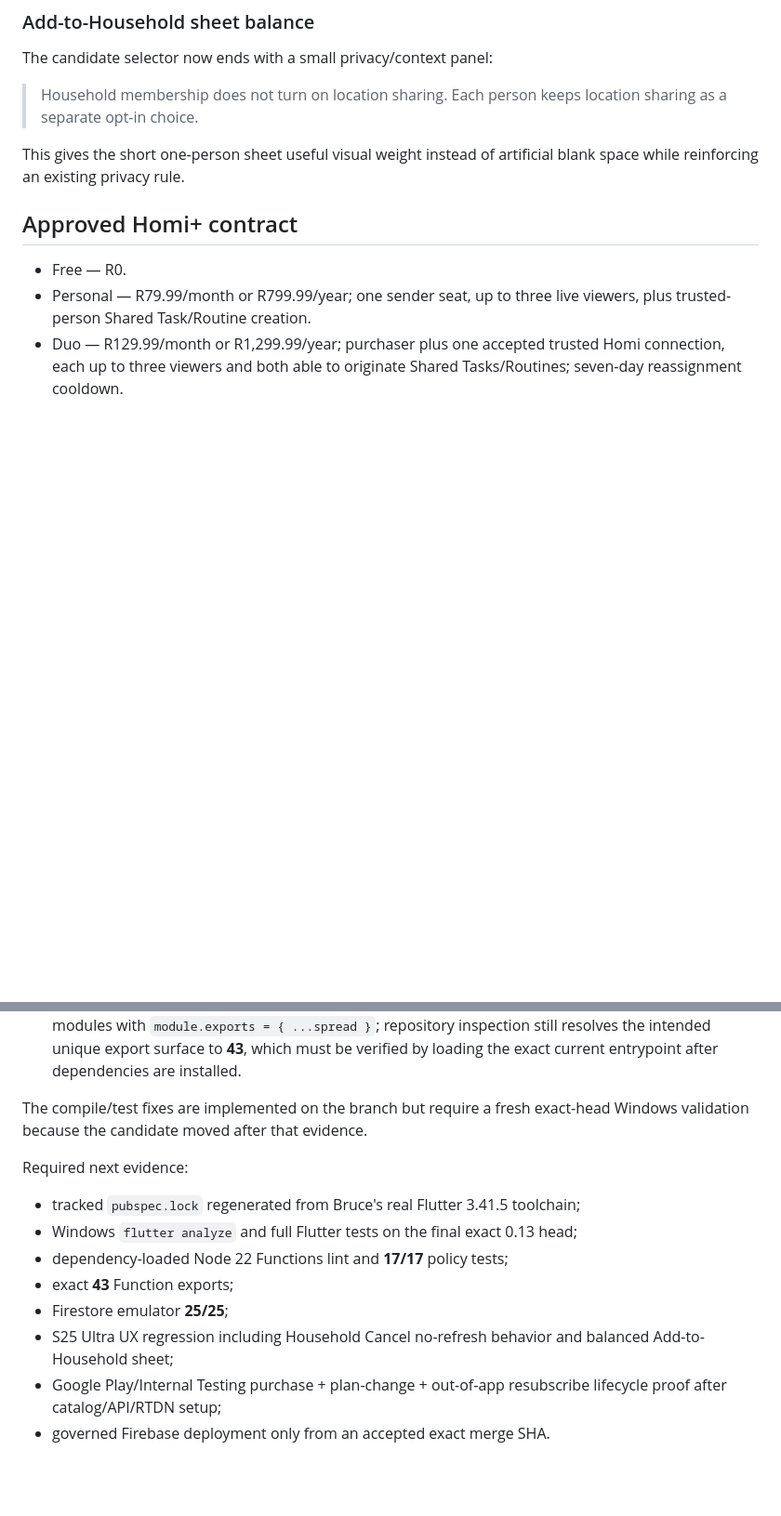
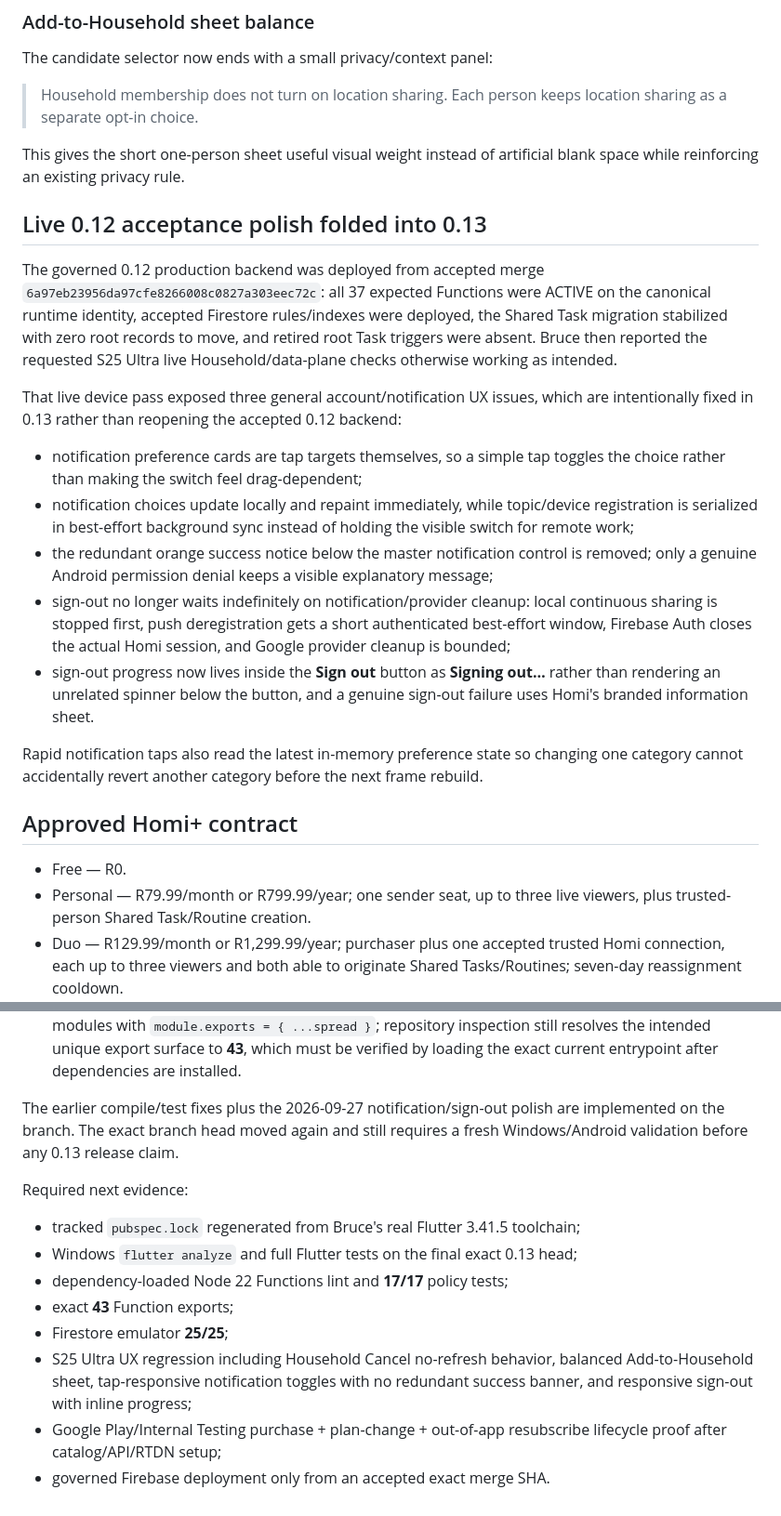
Before and after one commit to BruceVV11/homi, a Markdown page: documentation/releases/0.13.0.md, 2 parts joined by grey strips. Shown at 93% size. GitHub-like rendering; blank space fills up the shorter version.

Commit message:
Record notification and sign-out polish for 0.13

```diff
--- a/documentation/releases/0.13.0.md
+++ b/documentation/releases/0.13.0.md
@@ -27,6 +27,20 @@ The candidate selector now ends with a small privacy/context panel:
 > Household membership does not turn on location sharing. Each person keeps location sharing as a separate opt-in choice.
 
 This gives the short one-person sheet useful visual weight instead of artificial blank space while reinforcing an existing privacy rule.
+
+## Live 0.12 acceptance polish folded into 0.13
+
+The governed 0.12 production backend was deployed from accepted merge `6a97eb23956da97cfe8266008c0827a303eec72c`: all 37 expected Functions were ACTIVE on the canonical runtime identity, accepted Firestore rules/indexes were deployed, the Shared Task migration stabilized with zero root records to move, and retired root Task triggers were absent. Bruce then reported the requested S25 Ultra live Household/data-plane checks otherwise working as intended.
+
+That live device pass exposed three general account/notification UX issues, which are intentionally fixed in 0.13 rather than reopening the accepted 0.12 backend:
+
+- notification preference cards are tap targets themselves, so a simple tap toggles the choice rather than making the switch feel drag-dependent;
+- notification choices update locally and repaint immediately, while topic/device registration is serialized in best-effort background sync instead of holding the visible switch for remote work;
+- the redundant orange success notice below the master notification control is removed; only a genuine Android permission denial keeps a visible explanatory message;
+- sign-out no longer waits indefinitely on notification/provider cleanup: local continuous sharing is stopped first, push deregistration gets a short authenticated best-effort window, Firebase Auth closes the actual Homi session, and Google provider cleanup is bounded;
+- sign-out progress now lives inside the **Sign out** button as **Signing out…** rather than rendering an unrelated spinner below the button, and a genuine sign-out failure uses Homi's branded information sheet.
+
+Rapid notification taps also read the latest in-memory preference state so changing one category cannot accidentally revert another category before the next frame rebuild.
 
 ## Approved Homi+ contract
 
@@ -228,7 +242,7 @@ A Windows source validation on 2026-09-26 against predecessor head `4349791983bd
 - source-level Functions lint completed and the pure Functions policy suite passed **17/17** on that predecessor head;
 - the ad-hoc PowerShell export counter was invalid for Homi because `entrypoint.js` aggregates modules with `module.exports = { ...spread }`; repository inspection still resolves the intended unique export surface to **43**, which must be verified by loading the exact current entrypoint after dependencies are installed.
 
-The compile/test fixes are implemented on the branch but require a fresh exact-head Windows validation because the candidate moved after that evidence.
+The earlier compile/test fixes plus the 2026-09-27 notification/sign-out polish are implemented on the branch. The exact branch head moved again and still requires a fresh Windows/Android validation before any 0.13 release claim.
 
 Required next evidence:
 
@@ -237,6 +251,6 @@ Required next evidence:
 - dependency-loaded Node 22 Functions lint and **17/17** policy tests;
 - exact **43** Function exports;
 - Firestore emulator **25/25**;
-- S25 Ultra UX regression including Household Cancel no-refresh behavior and balanced Add-to-Household sheet;
+- S25 Ultra UX regression including Household Cancel no-refresh behavior, balanced Add-to-Household sheet, tap-responsive notification toggles with no redundant success banner, and responsive sign-out with inline progress;
 - Google Play/Internal Testing purchase + plan-change + out-of-app resubscribe lifecycle proof after catalog/API/RTDN setup;
 - governed Firebase deployment only from an accepted exact merge SHA.
```
Also changed, not shown: other parts of documentation/releases/0.13.0.md (+3 -3 lines).
